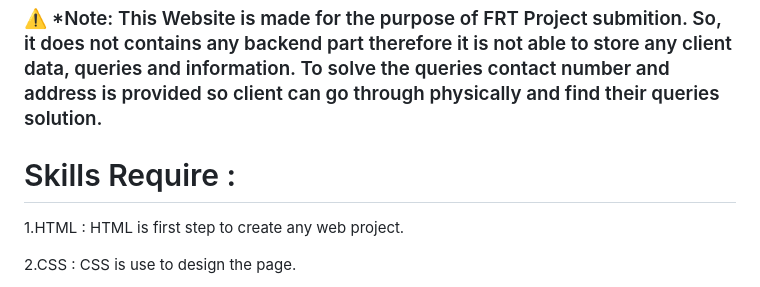
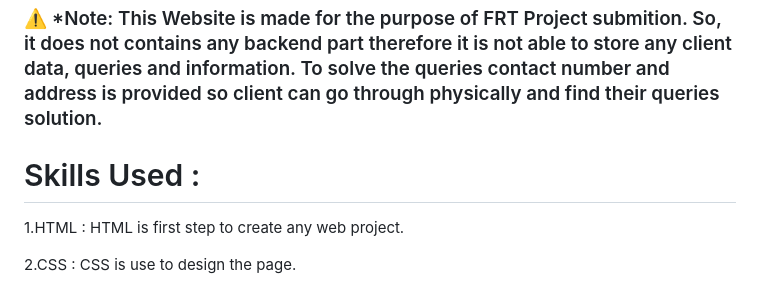
Before and after one commit to Acrto3Hil3/FRT-GYM-Project, a Markdown page: README.md, the part around the change. Rendered like a GitHub page.

```diff
--- a/README.md
+++ b/README.md
@@ -1,6 +1,6 @@
 ### ⚠️ *Note: This Website is made for the purpose of FRT Project submition. So, it does not contains any backend part therefore it is not able to store any client data, queries and information. To solve the queries contact number and address is provided so client can go through physically and find their queries solution.
 
-# Skills Require :
+# Skills Used :
 1.HTML : HTML is first step to create any web project.
 
 2.CSS : CSS is use to design the page.
```
